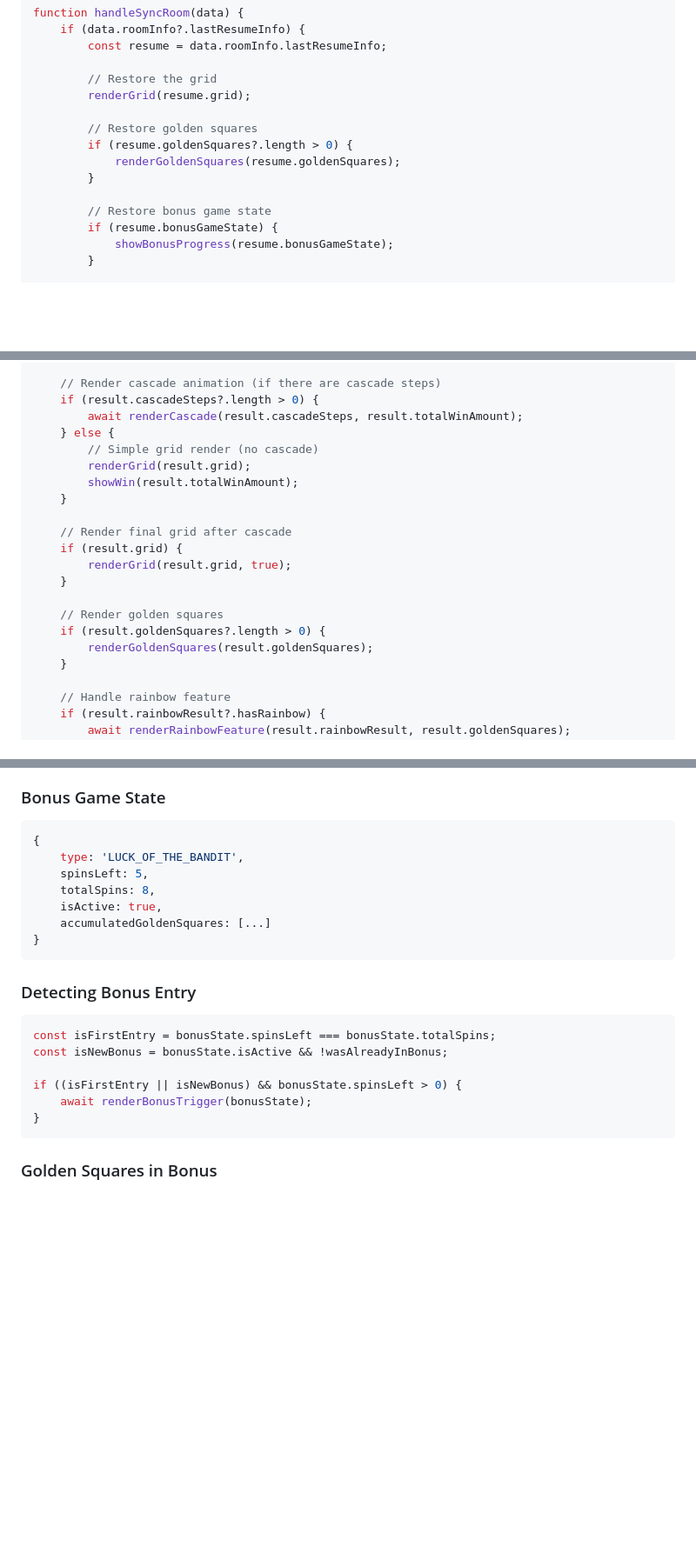
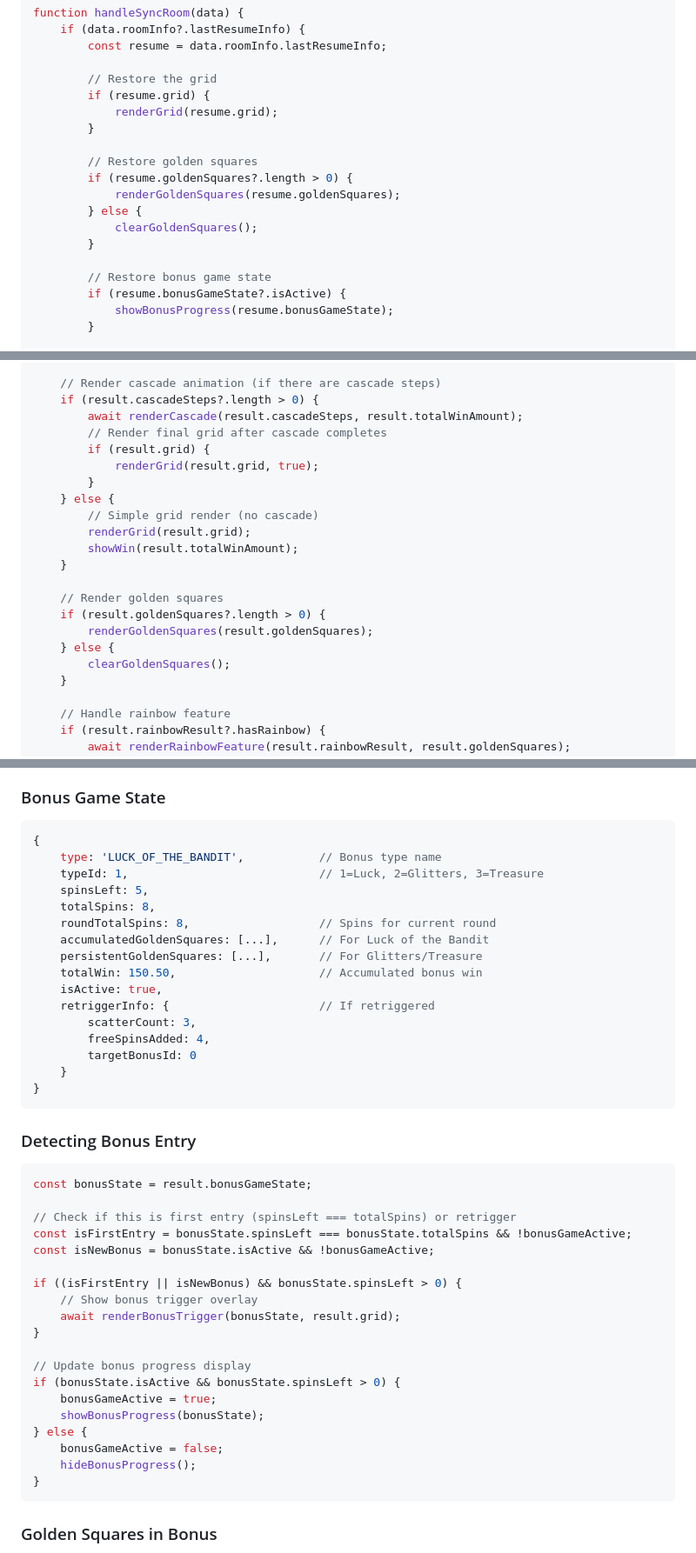
Before and after one commit to majajastar/slot-game, a Markdown page: lebandit/README.md, 3 parts joined by grey strips. Shown at 87% size. GitHub-like rendering; blank space fills up the shorter version.

Commit message:
docs: improve README accuracy based on backend code review
- Fix handleSpinResult example to avoid double grid render
- Update handleSyncRoom to check for grid existence and active bonus state
- Expand BonusGameState documentation with all fields
- Improve Detecting Bonus Entry example with complete logic
- Add clearGoldenSquares() calls where appropriate

````diff
--- a/lebandit/README.md
+++ b/lebandit/README.md
@@ -295,15 +295,19 @@ function handleSyncRoom(data) {
         const resume = data.roomInfo.lastResumeInfo;
 
         // Restore the grid
-        renderGrid(resume.grid);
+        if (resume.grid) {
+            renderGrid(resume.grid);
+        }
 
         // Restore golden squares
         if (resume.goldenSquares?.length > 0) {
             renderGoldenSquares(resume.goldenSquares);
+        } else {
+            clearGoldenSquares();
         }
 
         // Restore bonus game state
-        if (resume.bonusGameState) {
+        if (resume.bonusGameState?.isActive) {
             showBonusProgress(resume.bonusGameState);
         }
 
@@ -348,20 +352,21 @@ async function handleSpinResult(data) {
     // Render cascade animation (if there are cascade steps)
     if (result.cascadeSteps?.length > 0) {
         await renderCascade(result.cascadeSteps, result.totalWinAmount);
+        // Render final grid after cascade completes
+        if (result.grid) {
+            renderGrid(result.grid, true);
+        }
     } else {
         // Simple grid render (no cascade)
         renderGrid(result.grid);
         showWin(result.totalWinAmount);
     }
 
-    // Render final grid after cascade
-    if (result.grid) {
-        renderGrid(result.grid, true);
-    }
-
     // Render golden squares
     if (result.goldenSquares?.length > 0) {
         renderGoldenSquares(result.goldenSquares);
+    } else {
+        clearGoldenSquares();
     }
 
     // Handle rainbow feature
@@ -559,22 +564,44 @@ The rainbow feature transforms golden squares into coins, clovers, and pots.
 
 ```javascript
 {
-    type: 'LUCK_OF_THE_BANDIT',
+    type: 'LUCK_OF_THE_BANDIT',           // Bonus type name
+    typeId: 1,                            // 1=Luck, 2=Glitters, 3=Treasure
     spinsLeft: 5,
     totalSpins: 8,
+    roundTotalSpins: 8,                   // Spins for current round
+    accumulatedGoldenSquares: [...],      // For Luck of the Bandit
+    persistentGoldenSquares: [...],       // For Glitters/Treasure
+    totalWin: 150.50,                     // Accumulated bonus win
     isActive: true,
-    accumulatedGoldenSquares: [...]
+    retriggerInfo: {                      // If retriggered
+        scatterCount: 3,
+        freeSpinsAdded: 4,
+        targetBonusId: 0
+    }
 }
 ```
 
 ### Detecting Bonus Entry
 
 ```javascript
-const isFirstEntry = bonusState.spinsLeft === bonusState.totalSpins;
-const isNewBonus = bonusState.isActive && !wasAlreadyInBonus;
+const bonusState = result.bonusGameState;
+
+// Check if this is first entry (spinsLeft === totalSpins) or retrigger
+const isFirstEntry = bonusState.spinsLeft === bonusState.totalSpins && !bonusGameActive;
+const isNewBonus = bonusState.isActive && !bonusGameActive;
 
 if ((isFirstEntry || isNewBonus) && bonusState.spinsLeft > 0) {
-    await renderBonusTrigger(bonusState);
+    // Show bonus trigger overlay
+    await renderBonusTrigger(bonusState, result.grid);
+}
+
+// Update bonus progress display
+if (bonusState.isActive && bonusState.spinsLeft > 0) {
+    bonusGameActive = true;
+    showBonusProgress(bonusState);
+} else {
+    bonusGameActive = false;
+    hideBonusProgress();
 }
 ```
 
````
